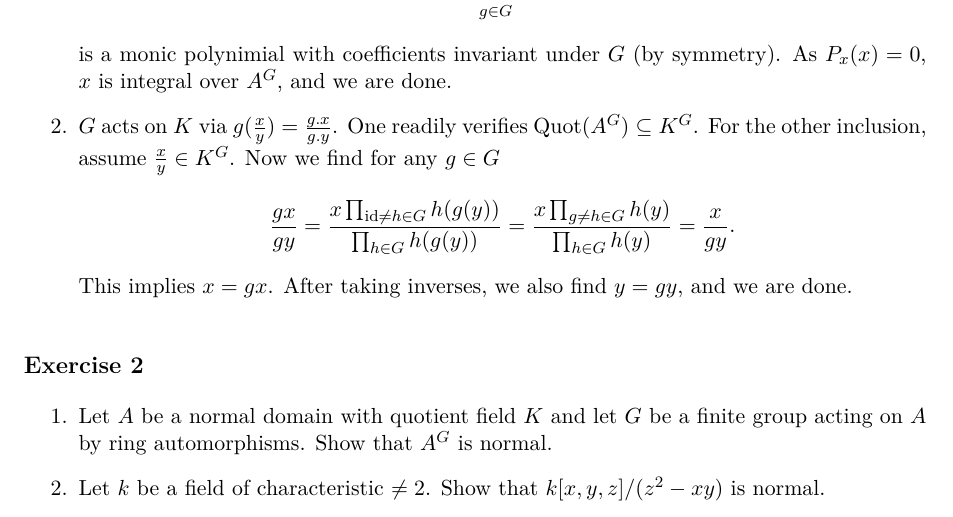
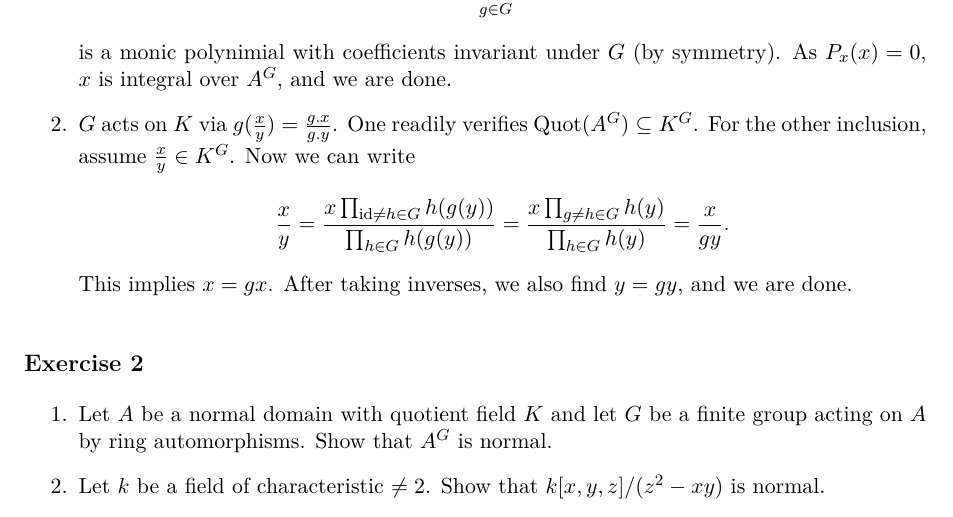
Before and after one commit to mvconsbruch/Alg1, a LaTeX document (Sheet12/Sheet12.tex): part of page 1 of 2, cut so that both start at the same text. Compiled offline with pdfLaTeX.

Commit message:
Sheet 12 fixes

```diff
--- a/Sheet12/Sheet12.tex
+++ b/Sheet12/Sheet12.tex
@@ -29,9 +29,9 @@ Let $A^G$ be the ring of invariants of $G$ in $A$.
         As $P_x(x) = 0$, $x$ is integral over $A^G$, and we are done.
     \item $G$ acts on $K$ via $g (\frac xy) = \frac{g.x}{g.y}$. One readily
         verifies $\Quot(A^G) \subseteq K^G$. For the other inclusion, assume
-        $\frac xy \in K^G$. Now we find for any $g \in G$
+        $\frac xy \in K^G$. Now we can write
         \begin{equation*}
-            \frac {gx}{gy} = \frac {x\prod_{\id \neq h \in G} h(g(y))}{\prod_{h
+            \frac {x}{y} = \frac {x\prod_{\id \neq h \in G} h(g(y))}{\prod_{h
                 \in G} h(g(y))} = \frac {x \prod_{g \neq h \in G}
                 h(y)}{\prod_{h \in G} h(y)} = \frac{x}{gy}.
         \end{equation*}
```
Also changed, not shown: Sheet12/Sheet12.pdf.
